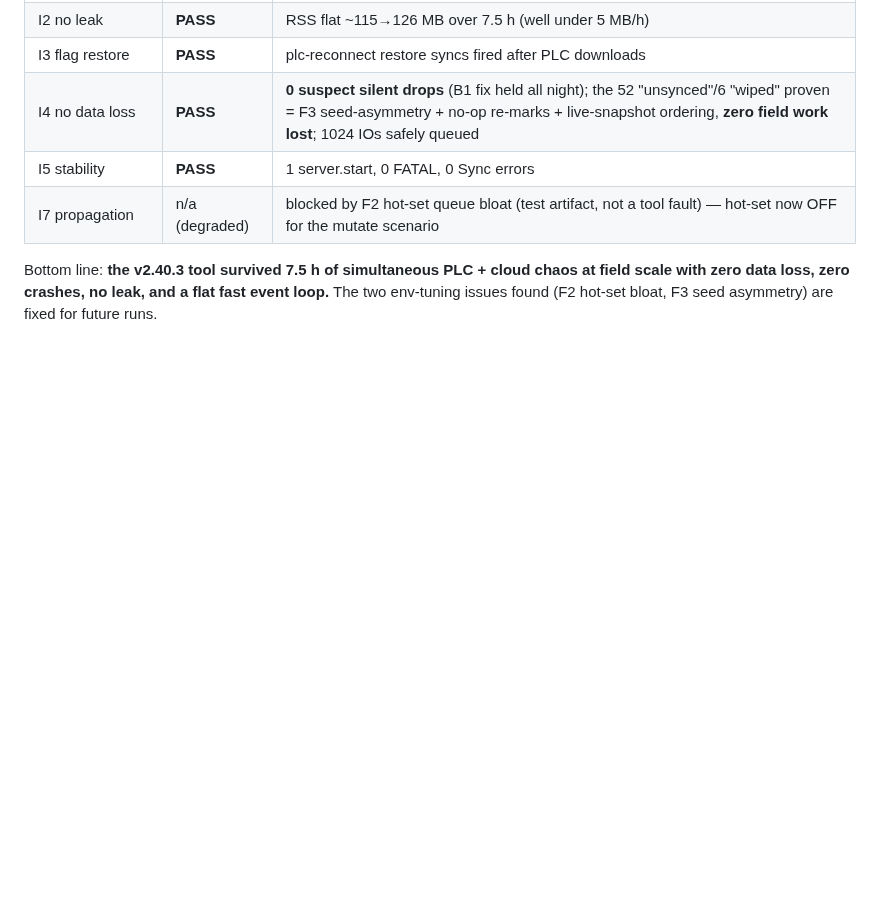
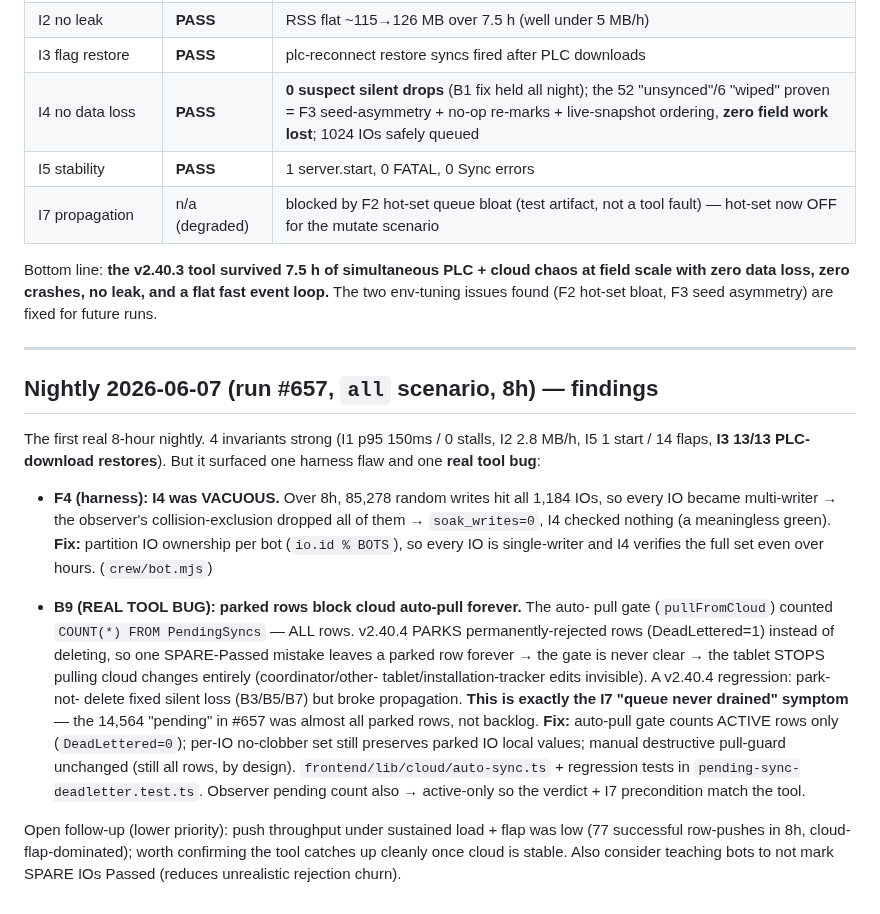
Before and after one commit to nikapartenadze/commissioning-local, a Markdown page: battle/FINDINGS.md, the part around the change. Drawn GitHub-style; blank space fills up the shorter version.

Commit message:
docs(battle): record nightly #657 findings (F4 vacuous I4, B9 pull-gate regression) + skill update

```diff
--- a/battle/FINDINGS.md
+++ b/battle/FINDINGS.md
@@ -163,3 +163,37 @@ Bottom line: **the v2.40.3 tool survived 7.5 h of simultaneous PLC + cloud
 chaos at field scale with zero data loss, zero crashes, no leak, and a flat
 fast event loop.** The two env-tuning issues found (F2 hot-set bloat, F3 seed
 asymmetry) are fixed for future runs.
+
+---
+
+## Nightly 2026-06-07 (run #657, `all` scenario, 8h) — findings
+
+The first real 8-hour nightly. 4 invariants strong (I1 p95 150ms / 0 stalls,
+I2 2.8 MB/h, I5 1 start / 14 flaps, **I3 13/13 PLC-download restores**). But it
+surfaced one harness flaw and one **real tool bug**:
+
+- **F4 (harness): I4 was VACUOUS.** Over 8h, 85,278 random writes hit all 1,184
+  IOs, so every IO became multi-writer → the observer's collision-exclusion
+  dropped all of them → `soak_writes=0`, I4 checked nothing (a meaningless
+  green). **Fix:** partition IO ownership per bot (`io.id % BOTS`), so every IO
+  is single-writer and I4 verifies the full set even over hours. (`crew/bot.mjs`)
+
+- **B9 (REAL TOOL BUG): parked rows block cloud auto-pull forever.** The auto-
+  pull gate (`pullFromCloud`) counted `COUNT(*) FROM PendingSyncs` — ALL rows.
+  v2.40.4 PARKS permanently-rejected rows (DeadLettered=1) instead of deleting,
+  so one SPARE-Passed mistake leaves a parked row forever → the gate is never
+  clear → the tablet STOPS pulling cloud changes entirely (coordinator/other-
+  tablet/installation-tracker edits invisible). A v2.40.4 regression: park-not-
+  delete fixed silent loss (B3/B5/B7) but broke propagation. **This is exactly
+  the I7 "queue never drained" symptom** — the 14,564 "pending" in #657 was
+  almost all parked rows, not backlog. **Fix:** auto-pull gate counts ACTIVE
+  rows only (`DeadLettered=0`); per-IO no-clobber set still preserves parked IO
+  local values; manual destructive pull-guard unchanged (still all rows, by
+  design). `frontend/lib/cloud/auto-sync.ts` + regression tests in
+  `pending-sync-deadletter.test.ts`. Observer pending count also → active-only
+  so the verdict + I7 precondition match the tool.
+
+Open follow-up (lower priority): push throughput under sustained load + flap was
+low (77 successful row-pushes in 8h, cloud-flap-dominated); worth confirming the
+tool catches up cleanly once cloud is stable. Also consider teaching bots to not
+mark SPARE IOs Passed (reduces unrealistic rejection churn).
```
Also changed, not shown: 1 other file.
